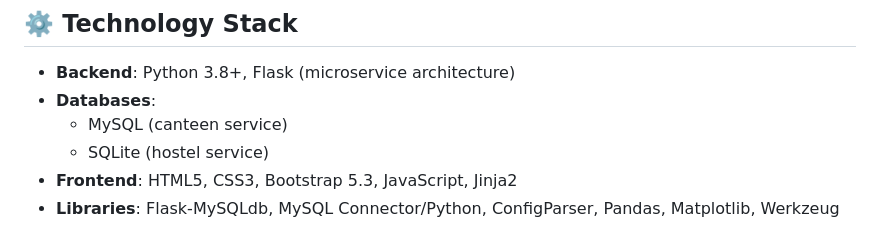
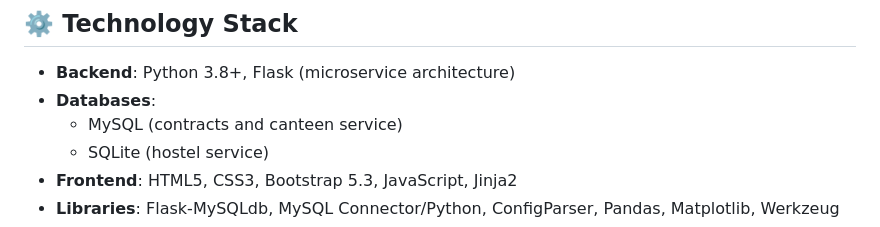
Before and after one commit to Harshini295/CC_Jackfruit_Non_Teaching_Campus_Management, a Markdown page: README.md, the part around the change. Drawn GitHub-style.

```diff
--- a/README.md
+++ b/README.md
@@ -57,7 +57,7 @@ A comprehensive Flask web application built to digitize and automate the adminis
 
 - **Backend**: Python 3.8+, Flask (microservice architecture)
 - **Databases**:
-  - MySQL (canteen service)
+  - MySQL (contracts and canteen service)
   - SQLite (hostel service)
 - **Frontend**: HTML5, CSS3, Bootstrap 5.3, JavaScript, Jinja2
 - **Libraries**: Flask-MySQLdb, MySQL Connector/Python, ConfigParser, Pandas, Matplotlib, Werkzeug
```
